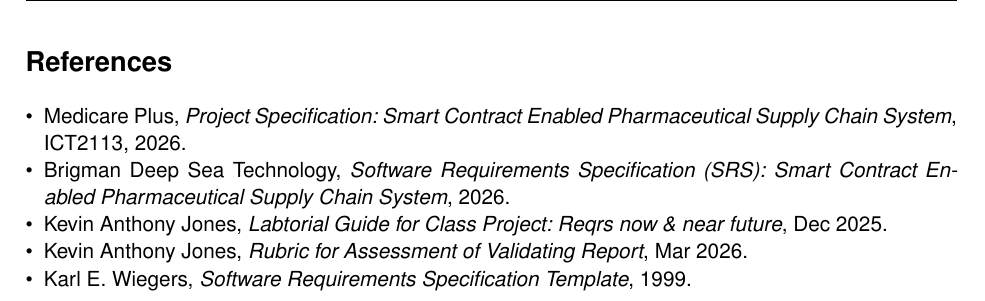
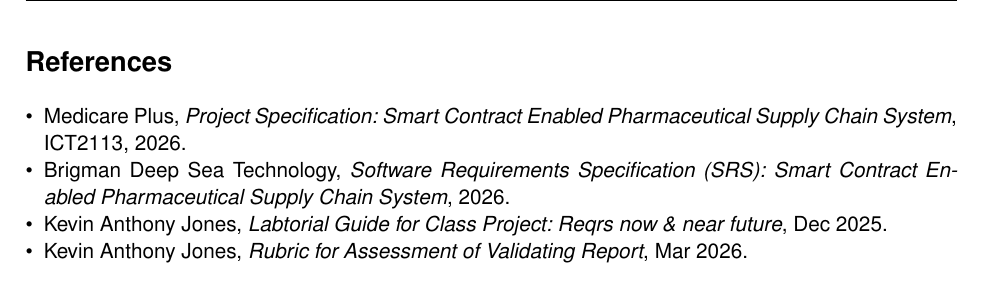
Before and after one commit to Spooky312/The-Abyss-Navigation-Suite-INF2113, a LaTeX document (Veridion Labs (QC)/QC.tex): part of page 16 of 16, cut so that both start at the same text. Compiled offline with pdfLaTeX.

Commit message:
Remove outdated reference from QC documentation

```diff
--- a/Veridion Labs (QC)/QC.tex
+++ b/Veridion Labs (QC)/QC.tex
@@ -742,7 +742,6 @@
 \item Brigman Deep Sea Technology, \textit{Software Requirements Specification (SRS): Smart Contract Enabled Pharmaceutical Supply Chain System}, 2026.
 \item Kevin Anthony Jones, \textit{Labtorial Guide for Class Project: Reqrs now \& near future}, Dec 2025.
 \item Kevin Anthony Jones, \textit{Rubric for Assessment of Validating Report}, Mar 2026.
-\item Karl E. Wiegers, \textit{Software Requirements Specification Template}, 1999.
 \end{itemize}
 
 \end{document}
```
Also changed, not shown: Veridion Labs (QC)/QC.pdf.
